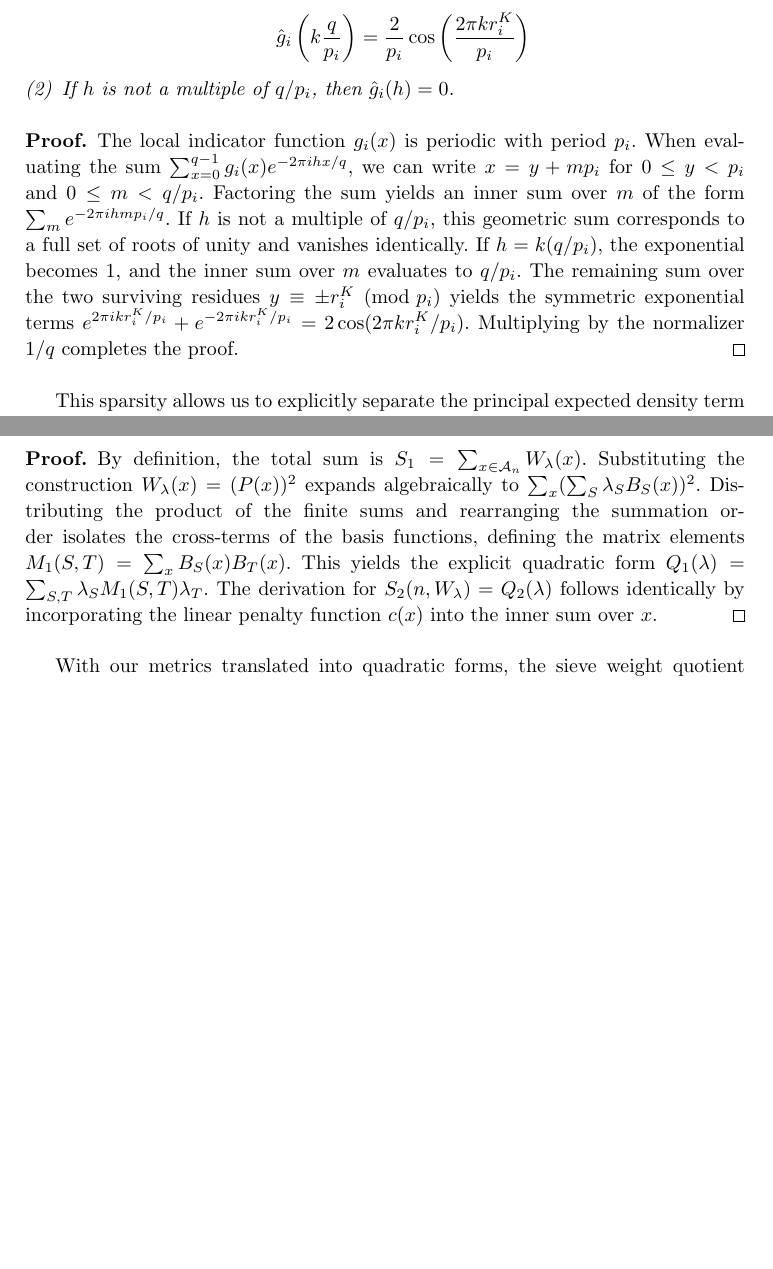
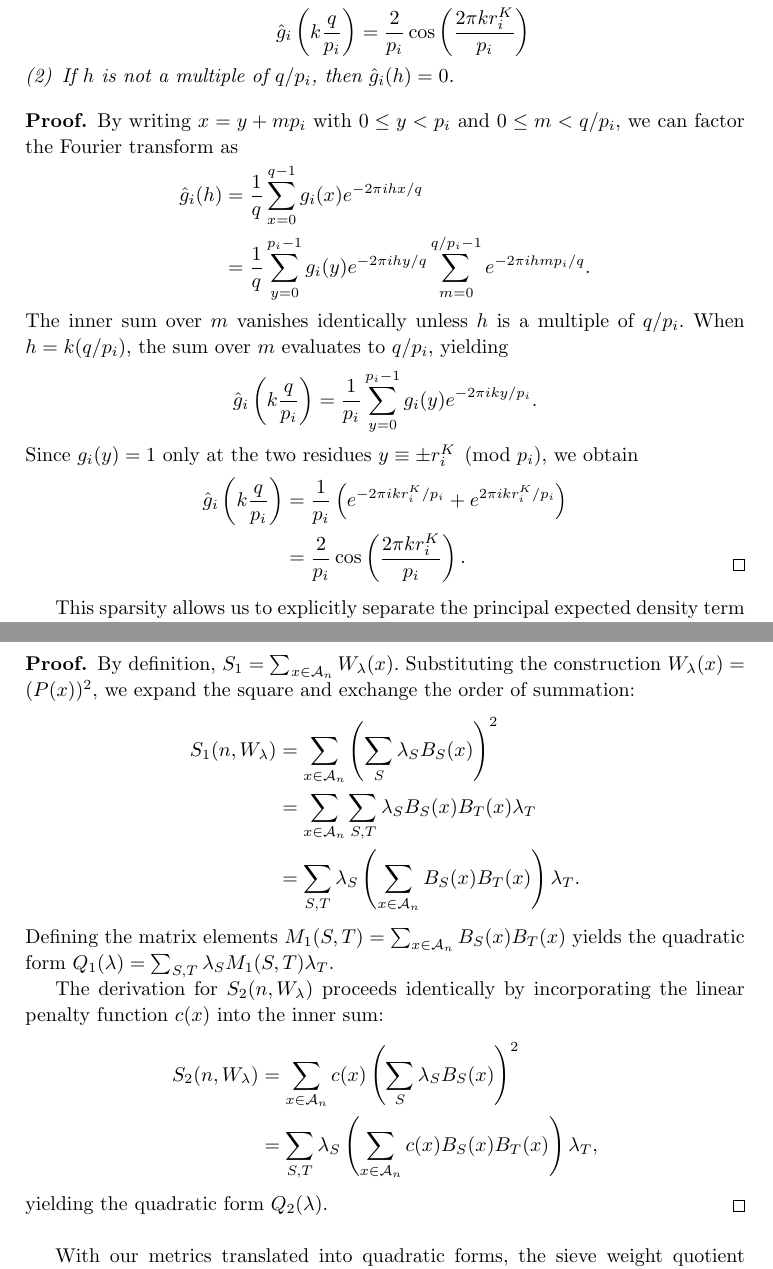
Before and after one commit to ElNando888/KrafftSieve, a LaTeX document (manuscripts/krafftsieve.tex): two parts of pages 7 and 11 of 15 before the commit and two parts of pages 7 and 11 of 16 after it, joined at a grey line, cut so that both start at the same text, the shorter picture padded with empty space. Compiled offline with pdfLaTeX.

Commit message:
refactor: improve formatting and clarity of proofs in the manuscript

```diff
--- a/manuscripts/krafftsieve.tex
+++ b/manuscripts/krafftsieve.tex
@@ -319,15 +321,20 @@ $h \in \mathbb{Z}/q\mathbb{Z}$:
 \end{enumerate}
 \end{lemma}
 \begin{proof}
-The local indicator function $g_i(x)$ is periodic with period $p_i$. When evaluating the sum
-$\sum_{x=0}^{q-1} g_i(x) e^{-2\pi i h x/q}$, we can write $x = y + m p_i$ for $0 \le y < p_i$ and
-$0 \le m < q/p_i$. Factoring the sum yields an inner sum over $m$ of the form
-$\sum_{m} e^{-2\pi i h m p_i / q}$. If $h$ is not a multiple of $q/p_i$, this geometric sum
-corresponds to a full set of roots of unity and vanishes identically. If $h = k(q/p_i)$, the
-exponential becomes $1$, and the inner sum over $m$ evaluates to $q/p_i$. The remaining sum over
-the two surviving residues $y \equiv \pm r^K_i \pmod{p_i}$ yields the symmetric exponential terms
-$e^{2\pi i k r^K_i / p_i} + e^{-2\pi i k r^K_i / p_i} = 2\cos(2\pi k r^K_i / p_i)$. Multiplying by
-the normalizer $1/q$ completes the proof.
+By writing $x = y + m p_i$ with $0 \le y < p_i$ and $0 \le m < q/p_i$, we can factor the Fourier transform as
+\begin{align*}
+\hat{g}_i(h) &= \frac{1}{q} \sum_{x=0}^{q-1} g_i(x) e^{-2\pi i h x/q} \\
+             &= \frac{1}{q} \sum_{y=0}^{p_i-1} g_i(y) e^{-2\pi i h y/q} \sum_{m=0}^{q/p_i - 1} e^{-2\pi i h m p_i / q}.
+\end{align*}
+The inner sum over $m$ vanishes identically unless $h$ is a multiple of $q/p_i$. When $h = k(q/p_i)$, the sum over $m$ evaluates to $q/p_i$, yielding
+\begin{align*}
+\hat{g}_i\left(k \frac{q}{p_i}\right) &= \frac{1}{p_i} \sum_{y=0}^{p_i-1} g_i(y) e^{-2\pi i k y / p_i}.
+\end{align*}
+Since $g_i(y) = 1$ only at the two residues $y \equiv \pm r^K_i \pmod{p_i}$, we obtain
+\begin{align*}
+\hat{g}_i\left(k \frac{q}{p_i}\right) &= \frac{1}{p_i} \left( e^{-2\pi i k r^K_i / p_i} + e^{2\pi i k r^K_i / p_i} \right) \\
+                                      &= \frac{2}{p_i} \cos\left( \frac{2\pi k r^K_i}{p_i} \right).
+\end{align*}
 \end{proof}
 
 This sparsity allows us to explicitly separate the principal expected density term from the targeted
@@ -495,14 +501,20 @@ evaluates to the squared norm of the polynomial over the interval:
 $$ S_1(n, W_\lambda) = Q_1(\lambda) = \sum_{x \in \mathcal{A}_n} (P(x))^2 $$
 \end{lemma}
 \begin{proof}
-By definition, the total sum is $S_1 = \sum_{x \in \mathcal{A}_n} W_\lambda(x)$.
-Substituting the construction $W_\lambda(x) = (P(x))^2$ expands algebraically to
-$\sum_{x} (\sum_S \lambda_S B_S(x))^2$. Distributing the product of the finite sums and rearranging
-the summation order isolates the cross-terms of the basis functions, defining
-the matrix elements $M_1(S,T) = \sum_x B_S(x)B_T(x)$. This yields the explicit quadratic form
-$Q_1(\lambda) = \sum_{S, T} \lambda_S M_1(S,T) \lambda_T$. The derivation for
-$S_2(n, W_\lambda) = Q_2(\lambda)$ follows identically by incorporating the linear penalty function
-$c(x)$ into the inner sum over $x$.
+By definition, $S_1 = \sum_{x \in \mathcal{A}_n} W_\lambda(x)$. Substituting the construction $W_\lambda(x) = (P(x))^2$, we expand the square and exchange the order of summation:
+\begin{align*}
+S_1(n, W_\lambda) &= \sum_{x \in \mathcal{A}_n} \left( \sum_S \lambda_S B_S(x) \right)^2 \\
+                  &= \sum_{x \in \mathcal{A}_n} \sum_{S, T} \lambda_S B_S(x) B_T(x) \lambda_T \\
+                  &= \sum_{S, T} \lambda_S \left( \sum_{x \in \mathcal{A}_n} B_S(x) B_T(x) \right) \lambda_T.
+\end{align*}
+Defining the matrix elements $M_1(S,T) = \sum_{x \in \mathcal{A}_n} B_S(x)B_T(x)$ yields the quadratic form $Q_1(\lambda) = \sum_{S, T} \lambda_S M_1(S,T) \lambda_T$.
+
+The derivation for $S_2(n, W_\lambda)$ proceeds identically by incorporating the linear penalty function $c(x)$ into the inner sum:
+\begin{align*}
+S_2(n, W_\lambda) &= \sum_{x \in \mathcal{A}_n} c(x) \left( \sum_S \lambda_S B_S(x) \right)^2 \\
+                  &= \sum_{S, T} \lambda_S \left( \sum_{x \in \mathcal{A}_n} c(x) B_S(x) B_T(x) \right) \lambda_T,
+\end{align*}
+yielding the quadratic form $Q_2(\lambda)$.
 \end{proof}
 
 With our metrics translated into quadratic forms, the sieve weight quotient
```
Also changed, not shown: manuscripts/krafftsieve.pdf, manuscripts/krafftsieve.tex (19 more changed lines).
